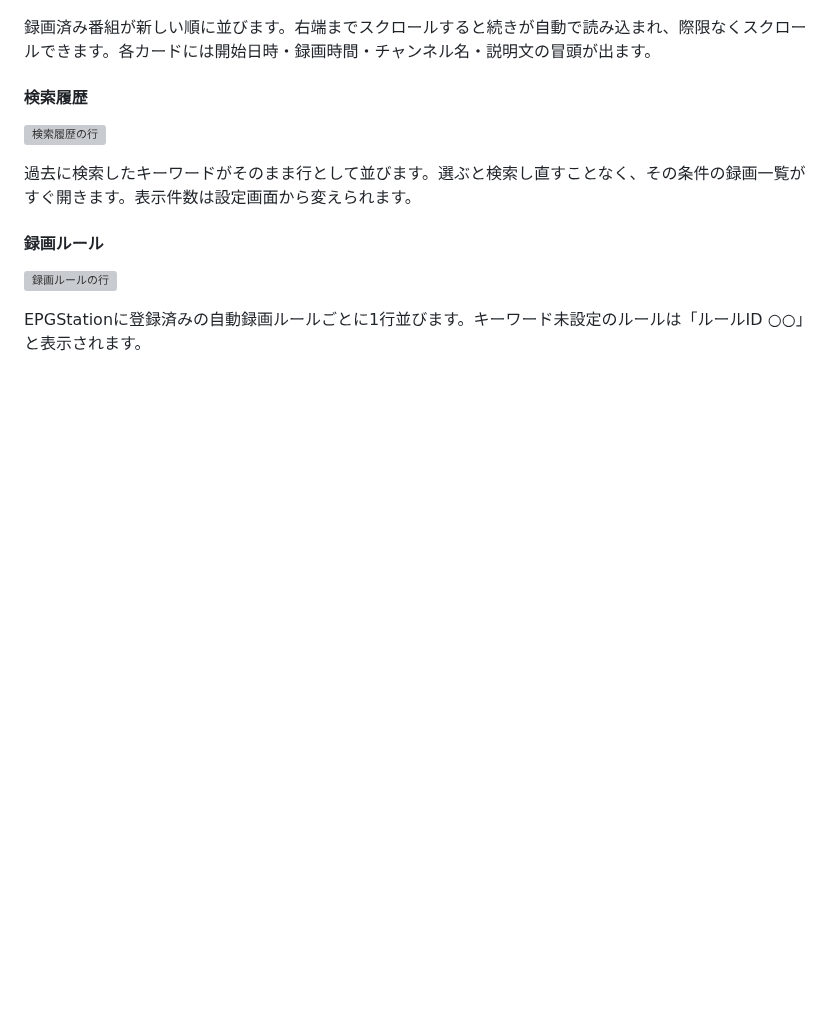
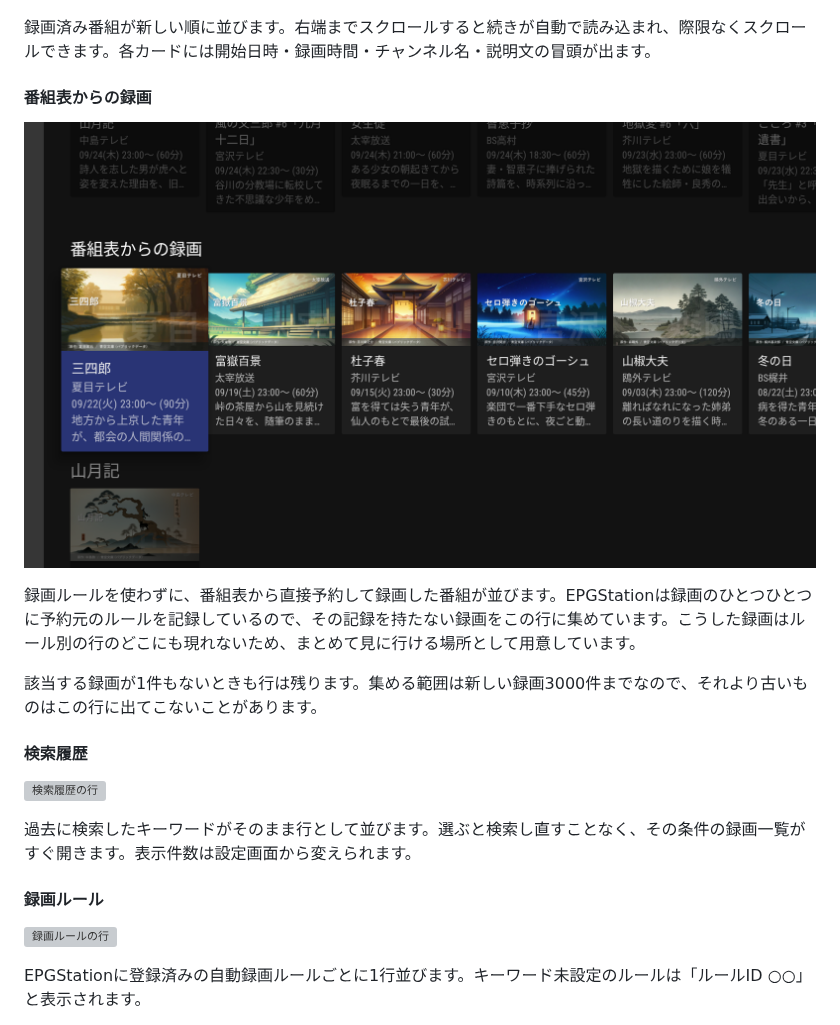
Before and after one commit to daig0rian/epcltvapp, a Markdown page: MANUAL.md, the part around the change. Rendered like a GitHub page; pictures changed too: screenshots/row-manual-recorded.png (added); blank space fills up the shorter version; grey boxes are pictures that could not be loaded.

Commit message:
操作マニュアルに「番組表からの録画」の節を足す (#109)
* 操作マニュアルに「番組表からの録画」の節を足す

1.2「並んでいる行とできること」で、この行だけ説明が無かった。
行の並びと同じ位置（最近の録画と検索履歴の間）に節を置く。

Closes #108

Co-Authored-By: Claude Opus 5 <noreply@anthropic.com>

* 行の写真をサムネイル付きで撮り直す

モックのサムネイルに背景画が無く、他の行の写真と並べたときだけ
単色になっていたため、6作品ぶんの背景画を用意して撮り直した。

Co-Authored-By: Claude Opus 5 <noreply@anthropic.com>

* WIP.md を更新する

Co-Authored-By: Claude Opus 5 <noreply@anthropic.com>

* WIP.md を削除する

Co-Authored-By: Claude Opus 5 <noreply@anthropic.com>

---------

Co-authored-by: Claude Opus 5 <noreply@anthropic.com>

```diff
--- a/MANUAL.md
+++ b/MANUAL.md
@@ -82,6 +82,14 @@ Android TV / Fire TV からEPGStationの録画を見るためのクライアン
 ![最近の録画の行](screenshots/row-recent.png)
 
 録画済み番組が新しい順に並びます。右端までスクロールすると続きが自動で読み込まれ、際限なくスクロールできます。各カードには開始日時・録画時間・チャンネル名・説明文の冒頭が出ます。
+
+#### 番組表からの録画
+
+![番組表からの録画の行](screenshots/row-manual-recorded.png)
+
+録画ルールを使わずに、番組表から直接予約して録画した番組が並びます。EPGStationは録画のひとつひとつに予約元のルールを記録しているので、その記録を持たない録画をこの行に集めています。こうした録画はルール別の行のどこにも現れないため、まとめて見に行ける場所として用意しています。
+
+該当する録画が1件もないときも行は残ります。集める範囲は新しい録画3000件までなので、それより古いものはこの行に出てこないことがあります。
 
 #### 検索履歴
 
```
